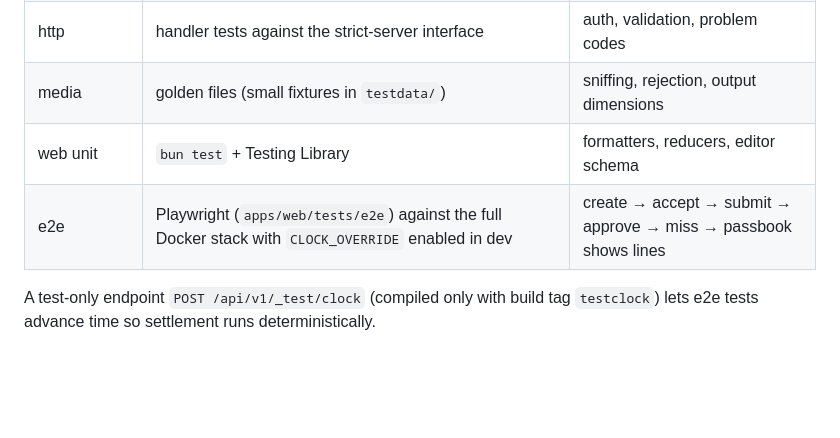
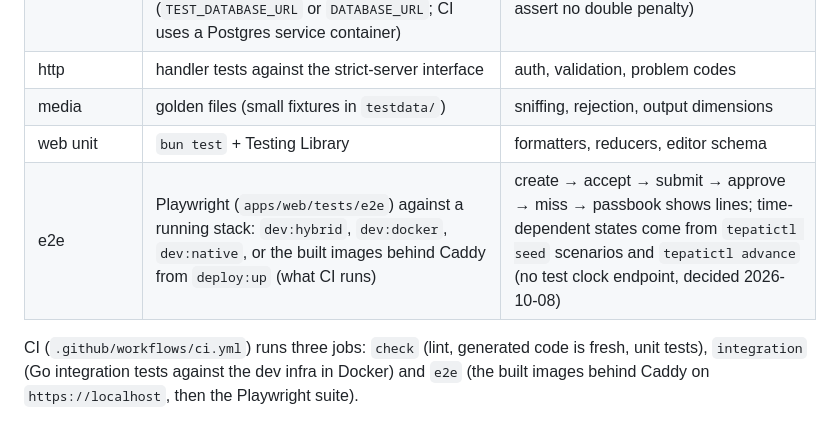
Before and after one commit to andi-frame/lockedin, a Markdown page: docs/ARCHITECTURE.md, the part around the change. Drawn GitHub-style; blank space fills up the shorter version.

```diff
--- a/docs/ARCHITECTURE.md
+++ b/docs/ARCHITECTURE.md
@@ -365,6 +365,6 @@ SESSION_SECRET=…                     API_INTERNAL_URL=http://localhost:8080
 | http | handler tests against the strict-server interface | auth, validation, problem codes |
 | media | golden files (small fixtures in `testdata/`) | sniffing, rejection, output dimensions |
 | web unit | `bun test` + Testing Library | formatters, reducers, editor schema |
-| e2e | Playwright (`apps/web/tests/e2e`) against the full Docker stack with `CLOCK_OVERRIDE` enabled in dev | create → accept → submit → approve → miss → passbook shows lines |
+| e2e | Playwright (`apps/web/tests/e2e`) against a running stack: `dev:hybrid`, `dev:docker`, `dev:native`, or the built images behind Caddy from `deploy:up` (what CI runs) | create → accept → submit → approve → miss → passbook shows lines; time-dependent states come from `tepatictl seed` scenarios and `tepatictl advance` (no test clock endpoint, decided 2026-10-08) |
 
-A test-only endpoint `POST /api/v1/_test/clock` (compiled only with build tag `testclock`) lets e2e tests advance time so settlement runs deterministically.
+CI (`.github/workflows/ci.yml`) runs three jobs: `check` (lint, generated code is fresh, unit tests), `integration` (Go integration tests against the dev infra in Docker) and `e2e` (the built images behind Caddy on `https://localhost`, then the Playwright suite).
```
Also changed, not shown: docs/RUNNING.md (+13 -0 lines).
